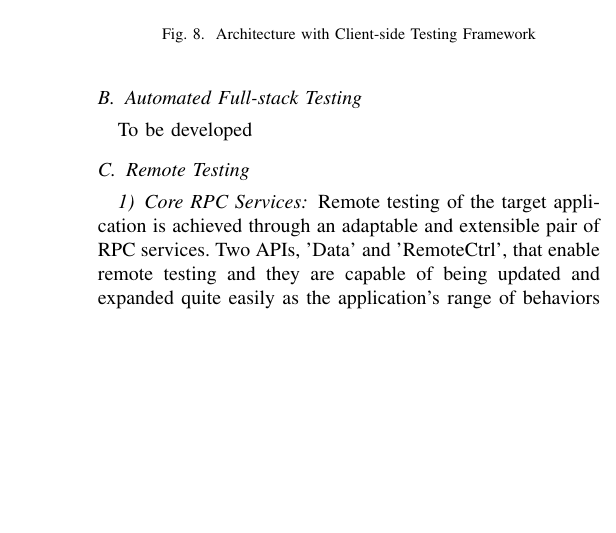
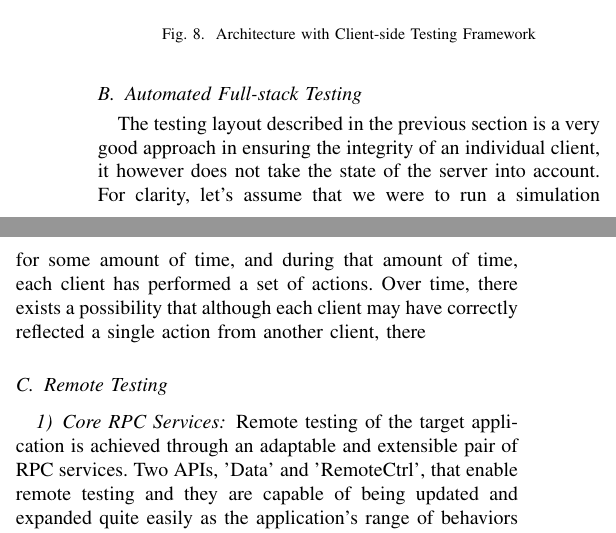
Before and after one commit to spac3nerd/CSI5390_Paper, a LaTeX paper (paper/PaperDraft2.tex): part of one column of page 5 of 9 before the commit and two parts of the columns of page 5 of 9 after it, the two joined at a grey line, cut so that both start at the same text, the shorter picture padded with empty space. Compiled offline with pdfLaTeX; a missing font is replaced by an installed copy or a similar font; a LaTeX package or settings file that is missing is left out.

Commit message:
Paper changes

```diff
--- a/paper/PaperDraft2.tex
+++ b/paper/PaperDraft2.tex
@@ -325,14 +328,16 @@ With these capabilities in mind, the framework would be capable of provoking a c
 
 
 \begin{figure}[htbp]
-\centerline{\includegraphics [width = 6cm, height = 6cm] {images/ClientSideFrameworkDiagram.jpg}}
+\centerline{\includegraphics [width = 6cm, height = 5.5cm] {images/ClientSideFrameworkDiagram.jpg}}
 \caption{Architecture with Client-side Testing Framework}
 \end{figure}
 
 
 \subsection{Automated Full-stack Testing}
 
-To be developed
+The testing layout described in the previous section is a very good approach in ensuring the integrity of an individual client, it however does not take the state of the server into account.
+For clarity, let's assume that we were to run a simulation for some amount of time, and during that amount of time, each client has performed a set of actions. Over time, there exists a possibility that
+although each client may have correctly reflected a single action from another client, there
 
 
 \subsection{Remote Testing}
```
Also changed, not shown: paper/PaperDraft2.pdf, paper/PaperDraft2.tex (11 more changed lines).
